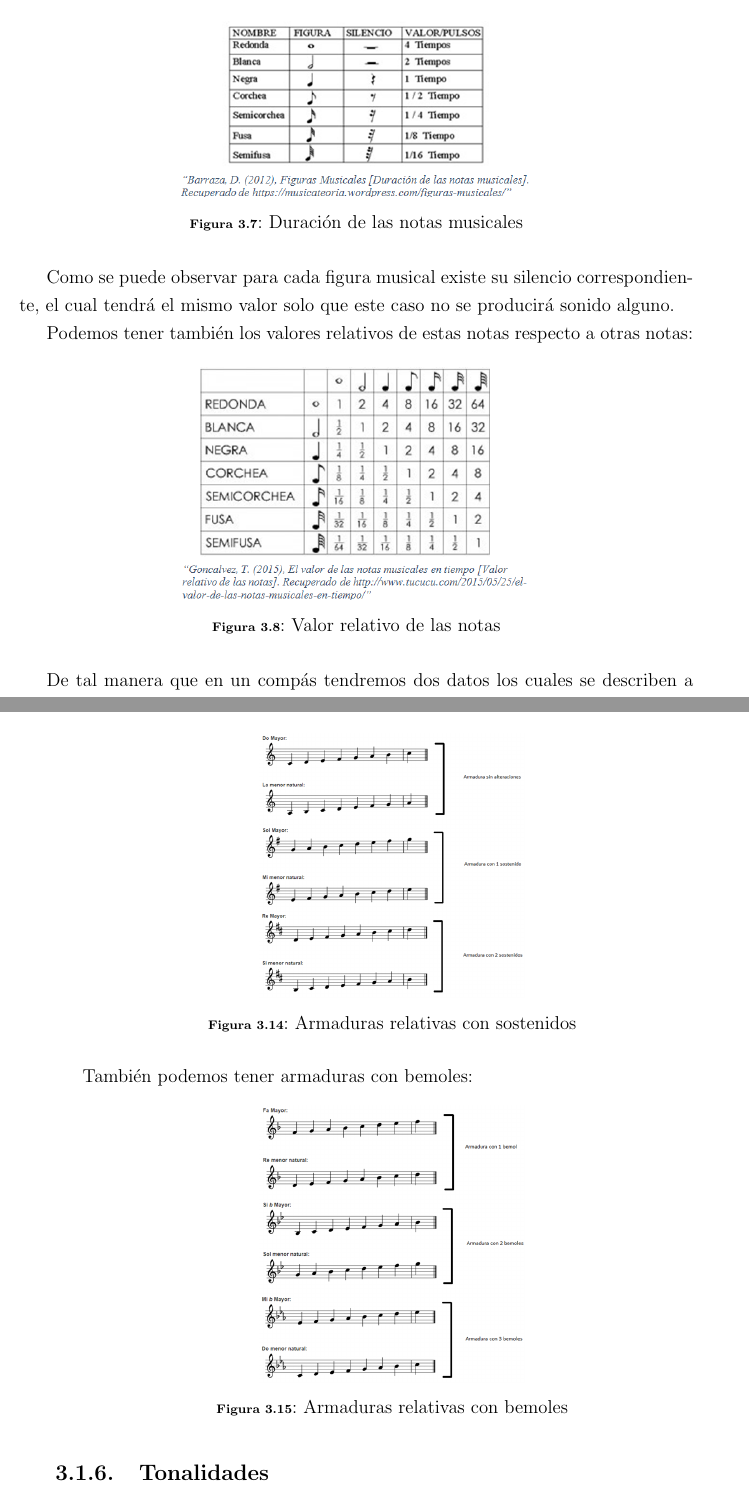
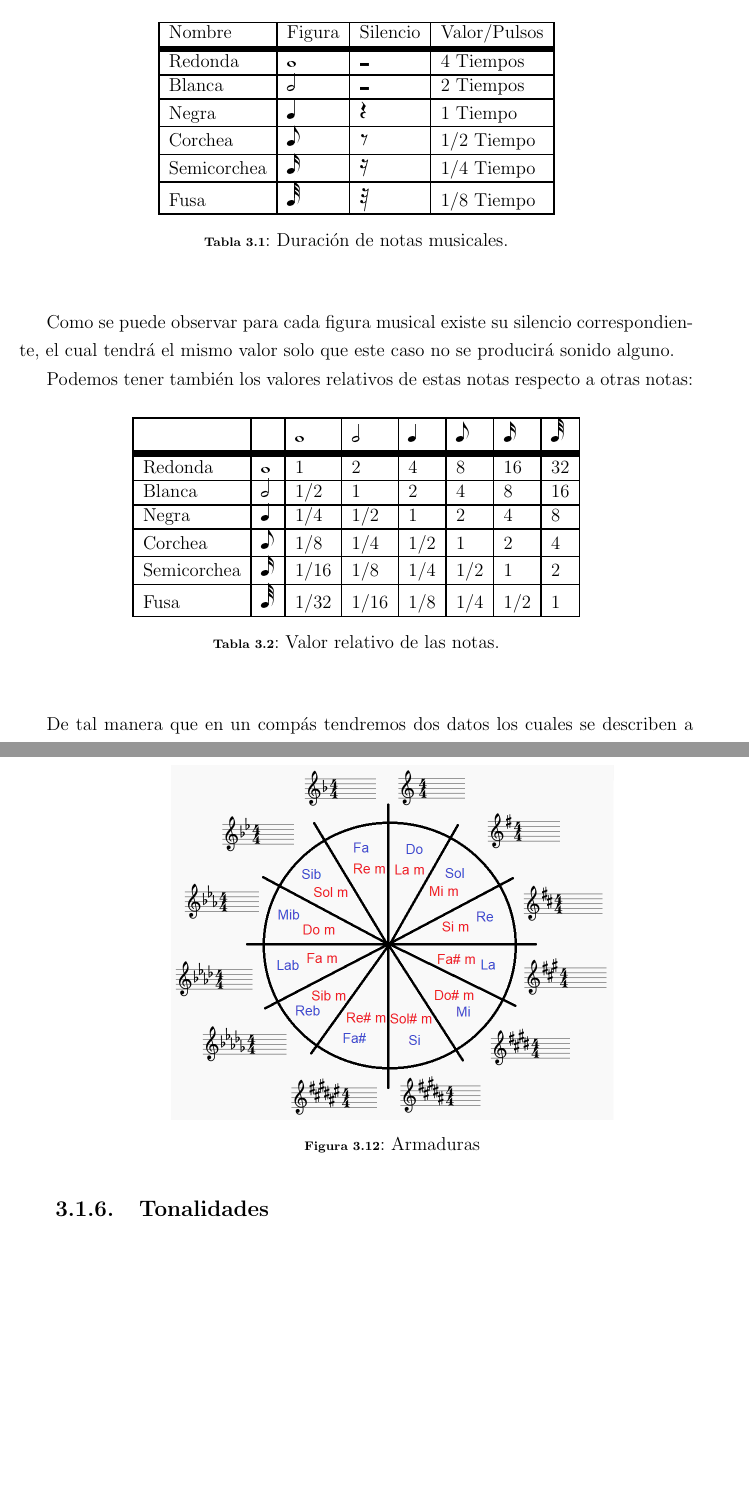
Before and after one commit to ealn/Tesis, a LaTeX thesis (tesis.tex, which reads capitulo_3.tex): two parts of pages 38 and 41 of 90 before the commit and two parts of pages 38 and 41 of 88 after it, joined at a grey line, cut at the place of the change, the shorter picture padded with empty space. Compiled offline with pdfLaTeX; the source files are stored in an older character set and shown here as Unicode.

Commit message:
Se cambiaron las imagenes del capitulo 3

```diff
--- a/capitulo_3.tex
+++ b/capitulo_3.tex
@@ -158,21 +158,45 @@ Los compases regulares están regidos por formas regulares las cuales dictan el
 
 Cada nota puede tener un valor de tiempo y este valor estará determinado por el compás que se esté utilizando, por ejemplo en un compás de 4/4 las figuras musicales tendrán los siguientes valores:
 
-\begin{figure}[H]
-	\centerline{\includegraphics[width=8cm]{dura_notas.png}}
-	\caption{Duración de las notas musicales}
-	\label{fig:dura_notas}
-\end{figure}
+\begin{table}[H]
+	\begin{center}
+		\begin{tabular}{|l|l|l|l|}
+			\hline
+			Nombre & Figura & Silencio & Valor/Pulsos\\
+			\hline \hline \hline \hline
+			Redonda      & \Ganz & \GaPa & 4 Tiempos \\ \hline
+			Blanca       & \Halb & \HaPa & 2 Tiempos \\ \hline
+			Negra        & \Vier & \ViPa & 1 Tiempo \\ \hline
+			Corchea      & \Acht & \AcPa & $1/2$ Tiempo \\ \hline
+			Semicorchea  & \Sech & \SePa & $1/4$ Tiempo \\ \hline
+			Fusa         & \Zwdr & \ZwPa & $1/8$ Tiempo \\ \hline
+		\end{tabular}
+		\caption{Duración de notas musicales.}
+		\label{tabla:notes_val}
+	\end{center}
+\end{table}
 
 Como se puede observar para cada figura musical existe su silencio correspondiente, el cual tendrá el mismo valor solo que este caso no se producirá sonido alguno.
 
 Podemos tener también los valores relativos de estas notas respecto a otras notas:
 
-\begin{figure}[H]
-	\centerline{\includegraphics[width=8cm]{valor_rel.png}}
-	\caption{Valor relativo de las notas}
-	\label{fig:valor_rel}
-\end{figure}
+\begin{table}[H]
+	\begin{center}
+		\begin{tabular}{|l|l|l|l|l|l|l|l|}
+			\hline
+			 &  & \Ganz & \Halb & \Vier & \Acht & \Sech & \Zwdr\\
+			\hline \hline \hline \hline \hline
+			Redonda      & \Ganz & 1      & 2      & 4     & 8     & 16    & 32 \\ \hline
+			Blanca       & \Halb & $1/2$  & 1      & 2     & 4     & 8     & 16 \\ \hline
+			Negra        & \Vier & $1/4$  & $1/2$  & 1     & 2     & 4     & 8 \\ \hline
+			Corchea      & \Acht & $1/8$  & $1/4$  & $1/2$ & 1     & 2     & 4 \\ \hline
+			Semicorchea  & \Sech & $1/16$ & $1/8$  & $1/4$ & $1/2$ & 1     & 2 \\ \hline
+			Fusa         & \Zwdr & $1/32$ & $1/16$ & $1/8$ & $1/4$ & $1/2$ & 1 \\ \hline
+		\end{tabular}
+		\caption{Valor relativo de las notas.}
+		\label{tabla:valor_rel}
+	\end{center}
+\end{table}
 
 De tal manera que en un compás tendremos dos datos los cuales se describen a continuación:
 
@@ -244,16 +268,8 @@ Debido a que las escalas mayores y sus relativas menores poseen las mismas alter
 
 \begin{figure}[H]
-	\centerline{\includegraphics[width=6cm]{armadura_sost.png}}
-	\caption{Armaduras relativas con sostenidos}
-	\label{fig:armadura_sost}
-\end{figure}
-
-También podemos tener armaduras con bemoles:
-
-\begin{figure}[H]
-	\centerline{\includegraphics[width=6cm]{armadura_bem.png}}
-	\caption{Armaduras relativas con bemoles}
-	\label{fig:armadura_bem}
+	\centerline{\includegraphics[width=10cm]{armaduras.png}}
+	\caption{Armaduras}
+	\label{fig:armadura}
 \end{figure}
 
 \subsection{Tonalidades}
--- a/tesis.tex
+++ b/tesis.tex
@@ -15,7 +15,6 @@
 %\usepackage[utf8]{inputenc}
 \usepackage[latin1]{inputenc}
 \usepackage[spanish,activeacute]{babel}
-\usepackage{musixtex}
 \spanishdecimal{.}
 \usepackage{amsmath}
 \usepackage{amssymb}
@@ -23,6 +22,11 @@
 \usepackage{algorithmic}
 \usepackage{algorithm}
 \usepackage{cool} %Sumatorias cool
+
+% para usar figuras musicales
+\let\Sech\undefined
+\usepackage{musixtex}
+\usepackage{harmony}
 
 % para tablas largas
 \usepackage{longtable}
```
Also changed, not shown: comentarios.txt (+3 -3 lines), imagenes/armaduras.png (added), imagenes/dura_notas.png (deleted), imagenes/escala.png, imagenes/escala_la_men.png, imagenes/escala_sol.png, imagenes/melo_armo.png, imagenes/tonos.png, imagenes/valor_rel.png (deleted), tesis.pdf, capitulo_3.tex (4 more changed lines).
